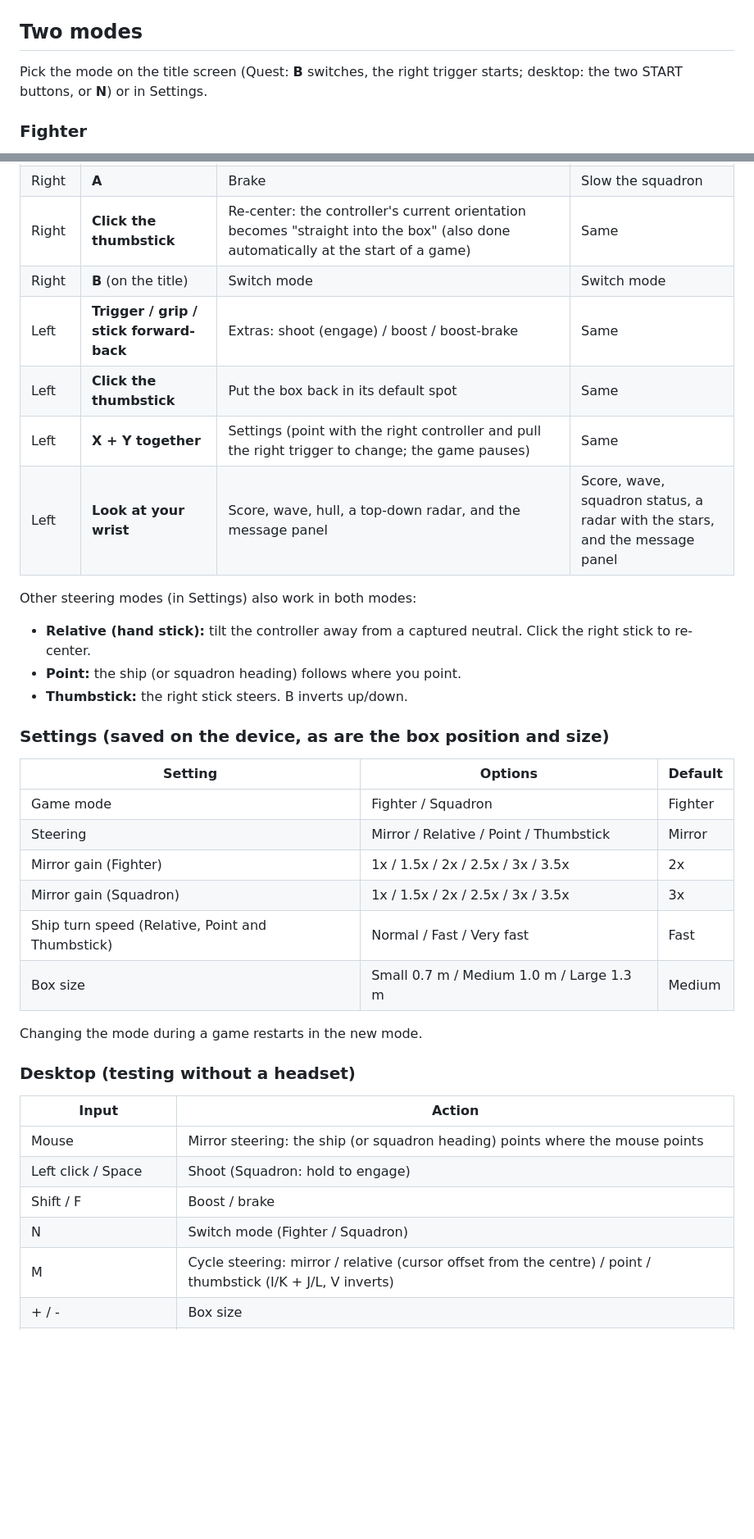
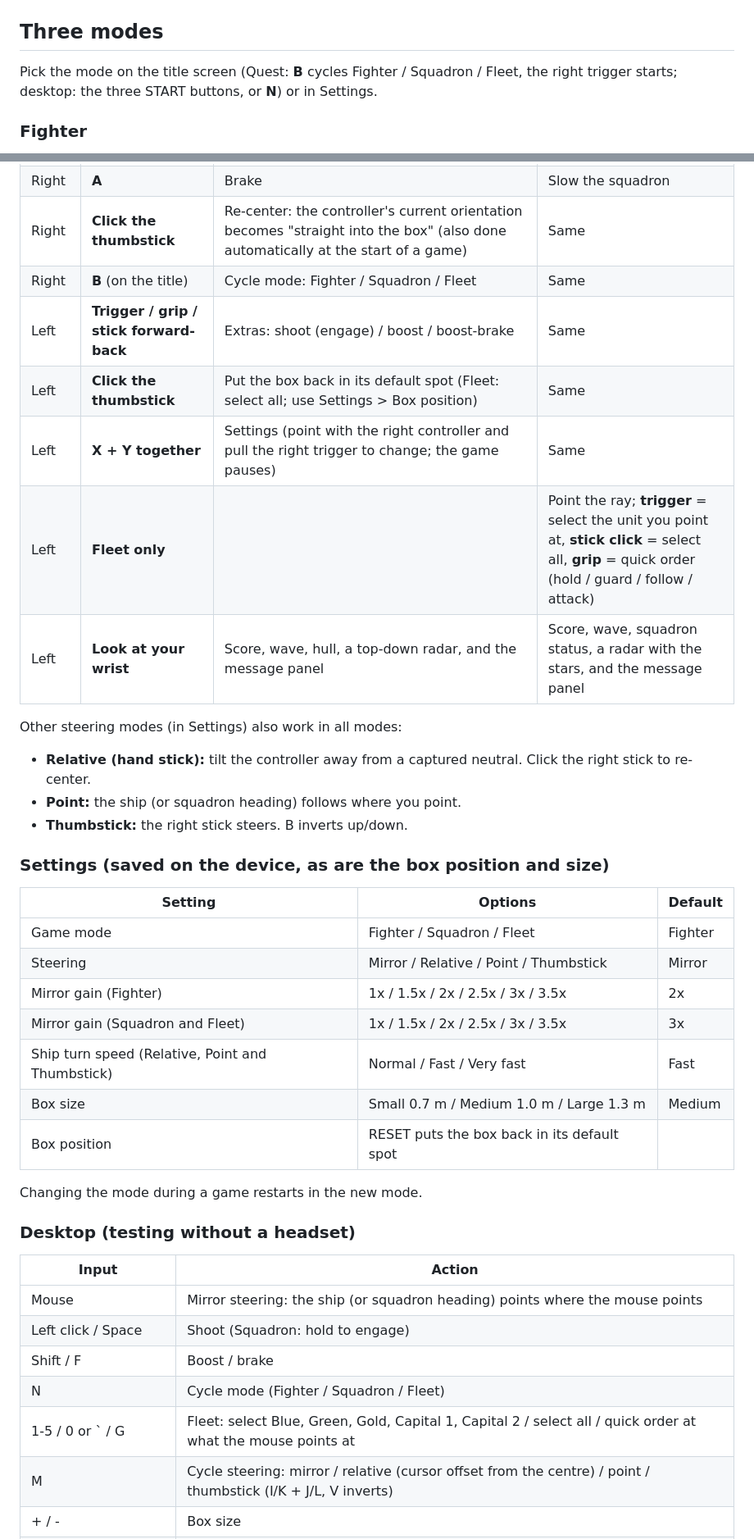
Before and after one commit to willcoding11/vr-battle-room, a Markdown page: README.md, 2 parts joined by grey strips. Shown at 82% size. Drawn GitHub-style; blank space fills up the shorter version.

```diff
--- a/README.md
+++ b/README.md
@@ -11,10 +11,10 @@ browser with mouse and keyboard.
 
 ![diorama](screenshots/09-diorama.png)
 
-## Two modes
+## Three modes
 
-Pick the mode on the title screen (Quest: **B** switches, the right trigger starts; desktop:
-the two START buttons, or **N**) or in Settings.
+Pick the mode on the title screen (Quest: **B** cycles Fighter / Squadron / Fleet, the right trigger starts; desktop:
+the three START buttons, or **N**) or in Settings.
 
 ### Fighter
 
@@ -85,13 +126,14 @@ the title-screen prompt in VR floats in front of you.
 | Right | **Hold the grip** | Boost | Boost the squadron (only while not engaging) |
 | Right | **A** | Brake | Slow the squadron |
 | Right | **Click the thumbstick** | Re-center: the controller's current orientation becomes "straight into the box" (also done automatically at the start of a game) | Same |
-| Right | **B** (on the title) | Switch mode | Switch mode |
+| Right | **B** (on the title) | Cycle mode: Fighter / Squadron / Fleet | Same |
 | Left | **Trigger / grip / stick forward-back** | Extras: shoot (engage) / boost / boost-brake | Same |
-| Left | **Click the thumbstick** | Put the box back in its default spot | Same |
+| Left | **Click the thumbstick** | Put the box back in its default spot (Fleet: select all; use Settings > Box position) | Same |
 | Left | **X + Y together** | Settings (point with the right controller and pull the right trigger to change; the game pauses) | Same |
+| Left | **Fleet only** | | Point the ray; **trigger** = select the unit you point at, **stick click** = select all, **grip** = quick order (hold / guard / follow / attack) |
 | Left | **Look at your wrist** | Score, wave, hull, a top-down radar, and the message panel | Score, wave, squadron status, a radar with the stars, and the message panel |
 
-Other steering modes (in Settings) also work in both modes:
+Other steering modes (in Settings) also work in all modes:
 - **Relative (hand stick):** tilt the controller away from a captured neutral. Click the right stick to re-center.
 - **Point:** the ship (or squadron heading) follows where you point.
 - **Thumbstick:** the right stick steers. B inverts up/down.
@@ -100,12 +142,13 @@ Other steering modes (in Settings) also work in both modes:
 
 | Setting | Options | Default |
 |---|---|---|
-| Game mode | Fighter / Squadron | Fighter |
+| Game mode | Fighter / Squadron / Fleet | Fighter |
 | Steering | Mirror / Relative / Point / Thumbstick | Mirror |
 | Mirror gain (Fighter) | 1x / 1.5x / 2x / 2.5x / 3x / 3.5x | 2x |
-| Mirror gain (Squadron) | 1x / 1.5x / 2x / 2.5x / 3x / 3.5x | 3x |
+| Mirror gain (Squadron and Fleet) | 1x / 1.5x / 2x / 2.5x / 3x / 3.5x | 3x |
 | Ship turn speed (Relative, Point and Thumbstick) | Normal / Fast / Very fast | Fast |
 | Box size | Small 0.7 m / Medium 1.0 m / Large 1.3 m | Medium |
+| Box position | RESET puts the box back in its default spot | |
 
 Changing the mode during a game restarts in the new mode.
 
@@ -116,7 +159,8 @@ Changing the mode during a game restarts in the new mode.
 | Mouse | Mirror steering: the ship (or squadron heading) points where the mouse points |
 | Left click / Space | Shoot (Squadron: hold to engage) |
 | Shift / F | Boost / brake |
-| N | Switch mode (Fighter / Squadron) |
+| N | Cycle mode (Fighter / Squadron / Fleet) |
+| 1-5 / 0 or ` / G | Fleet: select Blue, Green, Gold, Capital 1, Capital 2 / select all / quick order at what the mouse points at |
 | M | Cycle steering: mirror / relative (cursor offset from the centre) / point / thumbstick (I/K + J/L, V inverts) |
 | + / - | Box size |
 | C | Reset the box |
```
Also changed, not shown: other parts of README.md (+46 -5 lines), screenshots/13-fleet.png (added), 2 other files.
